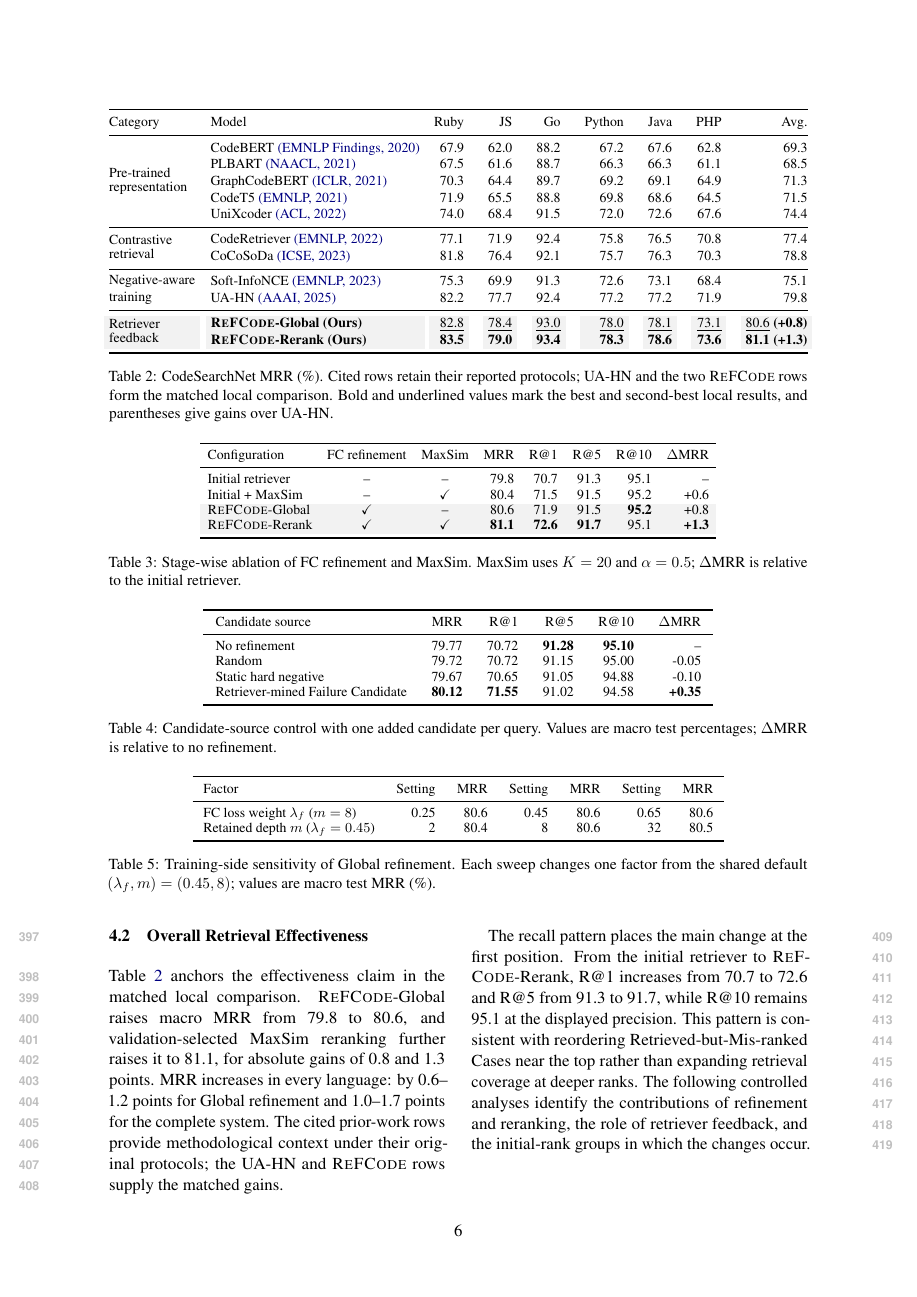
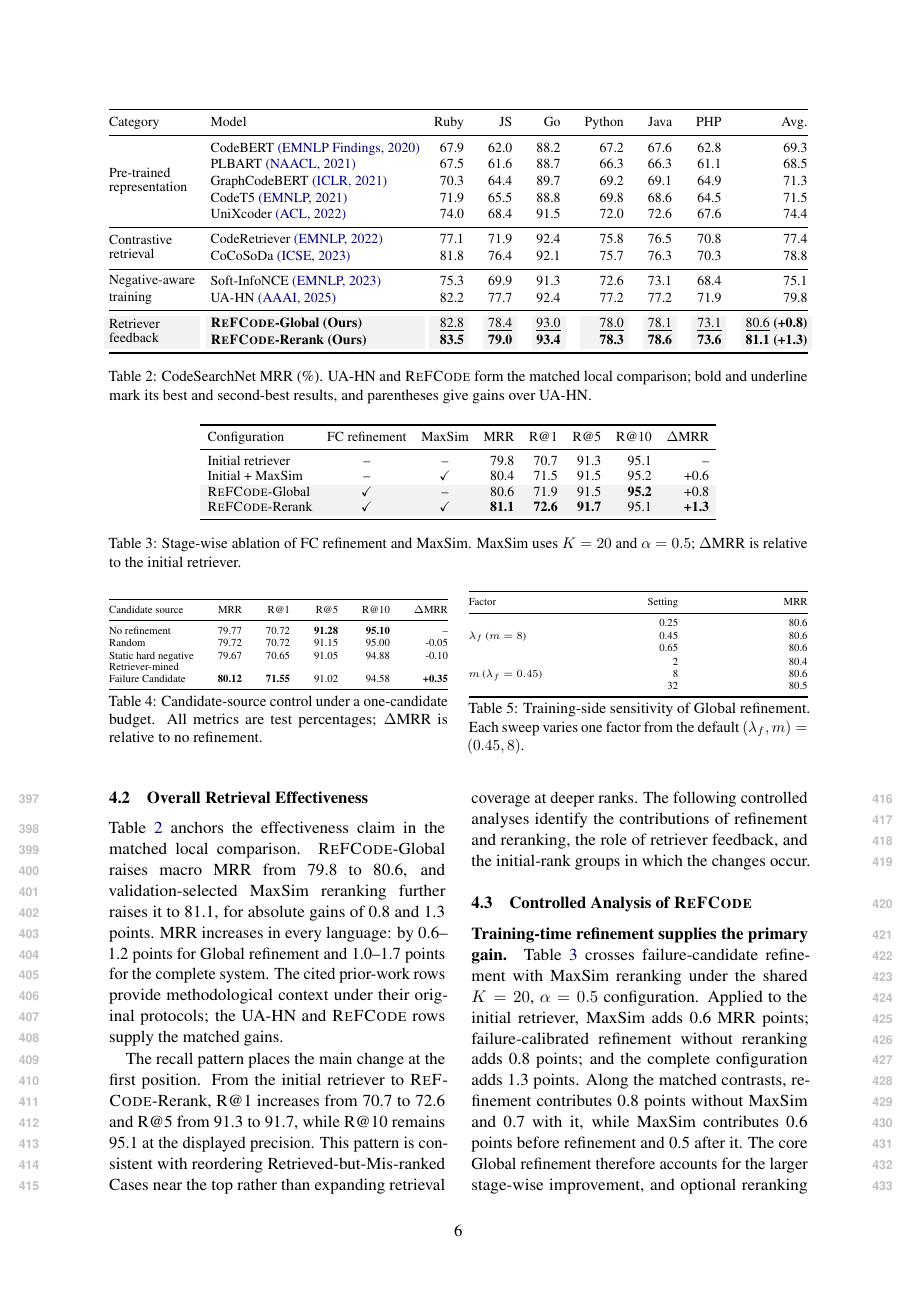
Before and after one commit to luneviya/2027NAACL, a LaTeX paper (paper_workspace/acl_template_bilingual/main.tex): page 6 of 15 before the commit and page 6 of 14 after it. Compiled offline with pdfLaTeX.

Commit message:
Place controlled analyses side by side

```diff
--- a/paper_workspace/acl_template_bilingual/main.tex
+++ b/paper_workspace/acl_template_bilingual/main.tex
@@ -329,8 +329,8 @@ We train the initial retriever for 10 epochs and select its checkpoint by valida
     \multirow{-2}{*}{\shortstack[l]{Retriever\\feedback}} & \textbf{\method{}-Rerank (Ours)} & \best{83.5} & \best{79.0} & \best{93.4} & \best{78.3} & \best{78.6} & \best{73.6} & \best{81.1} \textbf{(+1.3)} \\
     \bottomrule
   \end{tabular*}
-  \caption{CodeSearchNet MRR (\%). Cited rows retain their reported protocols; UA-HN and the two \method{} rows form the matched local comparison. Bold and underlined values mark the best and second-best local results, and parentheses give gains over UA-HN.}
-  % 中文表注：CodeSearchNet 上的 MRR（\%）。引用行沿用各论文报告的评测协议；UA-HN 与两个 \method{} 行构成协议一致的本地比较。粗体与下划线表示本地结果中的第一名与第二名，括号给出相对 UA-HN 的增益。
+  \caption{CodeSearchNet MRR (\%). UA-HN and \method{} form the matched local comparison; bold and underline mark its best and second-best results, and parentheses give gains over UA-HN.}
+  % 中文表注：CodeSearchNet 上的 MRR（\%）。UA-HN 与 \method{} 构成协议一致的本地比较；粗体与下划线表示其中的第一名与第二名，括号给出相对 UA-HN 的增益。
   \label{tab:main_results}
 \end{table*}
 
@@ -358,39 +358,46 @@ We train the initial retriever for 10 epochs and select its checkpoint by valida
 \end{table*}
 
 \begin{table*}[!t]
+  \begin{minipage}[t]{0.485\textwidth}
     \centering
-  \small
-  \setlength{\tabcolsep}{8pt}
-  \begin{tabular}{lrrrrr}
+    \captionsetup{skip=2pt}
+    \scriptsize
+    \begin{tabular*}{\linewidth}{@{\extracolsep{\fill}}lrrrrr@{}}
       \toprule
       Candidate source & MRR & R@1 & R@5 & R@10 & \(\Delta\)MRR \\
       \midrule
       No refinement & 79.77 & 70.72 & \textbf{91.28} & \textbf{95.10} & -- \\
       Random & 79.72 & 70.72 & 91.15 & 95.00 & -0.05 \\
       Static hard negative & 79.67 & 70.65 & 91.05 & 94.88 & -0.10 \\
-    Retriever-mined Failure Candidate & \textbf{80.12} & \textbf{71.55} & 91.02 & 94.58 & \textbf{+0.35} \\
+      \shortstack[l]{Retriever-mined\\Failure Candidate} & \textbf{80.12} & \textbf{71.55} & 91.02 & 94.58 & \textbf{+0.35} \\
       \bottomrule
-  \end{tabular}
-  \caption{Candidate-source control with one added candidate per query. Values are macro test percentages; \(\Delta\)MRR is relative to no refinement.}
-  % 中文表注：每查询增加一个候选的候选来源对照。数值为测试集宏平均百分比；\(\Delta\)MRR 以无细化设置为参照。
+    \end{tabular*}
+    \captionof{table}{Candidate-source control under a one-candidate budget. All metrics are test percentages; \(\Delta\)MRR is relative to no refinement.}
+    % 中文表注：单候选预算下的候选来源对照。所有指标均为测试集百分比；\(\Delta\)MRR 以无细化设置为参照。
     \label{tab:candidate_controls}
-\end{table*}
-
-\begin{table*}[!t]
+  \end{minipage}
+  \hfill
+  \begin{minipage}[t]{0.485\textwidth}
     \centering
-  \small
-  \setlength{\tabcolsep}{7pt}
-  \begin{tabular}{lrrrrrr}
+    \captionsetup{skip=2pt}
+    \scriptsize
+    \begin{tabular*}{\linewidth}{@{\extracolsep{\fill}}lrr@{}}
       \toprule
-    Factor & Setting & MRR & Setting & MRR & Setting & MRR \\
+      Factor & Setting & MRR \\
       \midrule
-    FC loss weight \(\lambda_f\) (\(m=8\)) & 0.25 & 80.6 & 0.45 & 80.6 & 0.65 & 80.6 \\
-    Retained depth \(m\) (\(\lambda_f=0.45\)) & 2 & 80.4 & 8 & 80.6 & 32 & 80.5 \\
+      \multirow{3}{*}{\(\lambda_f\) (\(m=8\))} & 0.25 & 80.6 \\
+       & 0.45 & 80.6 \\
+       & 0.65 & 80.6 \\
+      \addlinespace[1pt]
+      \multirow{3}{*}{\(m\) (\(\lambda_f=0.45\))} & 2 & 80.4 \\
+       & 8 & 80.6 \\
+       & 32 & 80.5 \\
       \bottomrule
-  \end{tabular}
-  \caption{Training-side sensitivity of Global refinement. Each sweep changes one factor from the shared default \((\lambda_f,m)=(0.45,8)\); values are macro test MRR (\%).}
-  % 中文表注：Global 细化的训练侧敏感性。每次扫描仅改变共享默认配置 \((\lambda_f,m)=(0.45,8)\) 中的一个因素；数值为测试集宏平均 MRR（\%）。
+    \end{tabular*}
+    \captionof{table}{Training-side sensitivity of Global refinement. Each sweep varies one factor from the default \((\lambda_f,m)=(0.45,8)\).}
+    % 中文表注：Global 细化的训练侧敏感性。每次扫描仅改变默认配置 \((\lambda_f,m)=(0.45,8)\) 中的一个因素。
     \label{tab:training_sensitivity}
+  \end{minipage}
 \end{table*}
 
 \paragraph{Reranking and encoder settings.}
```
Lines whose indentation alone changed are shown as unchanged.
